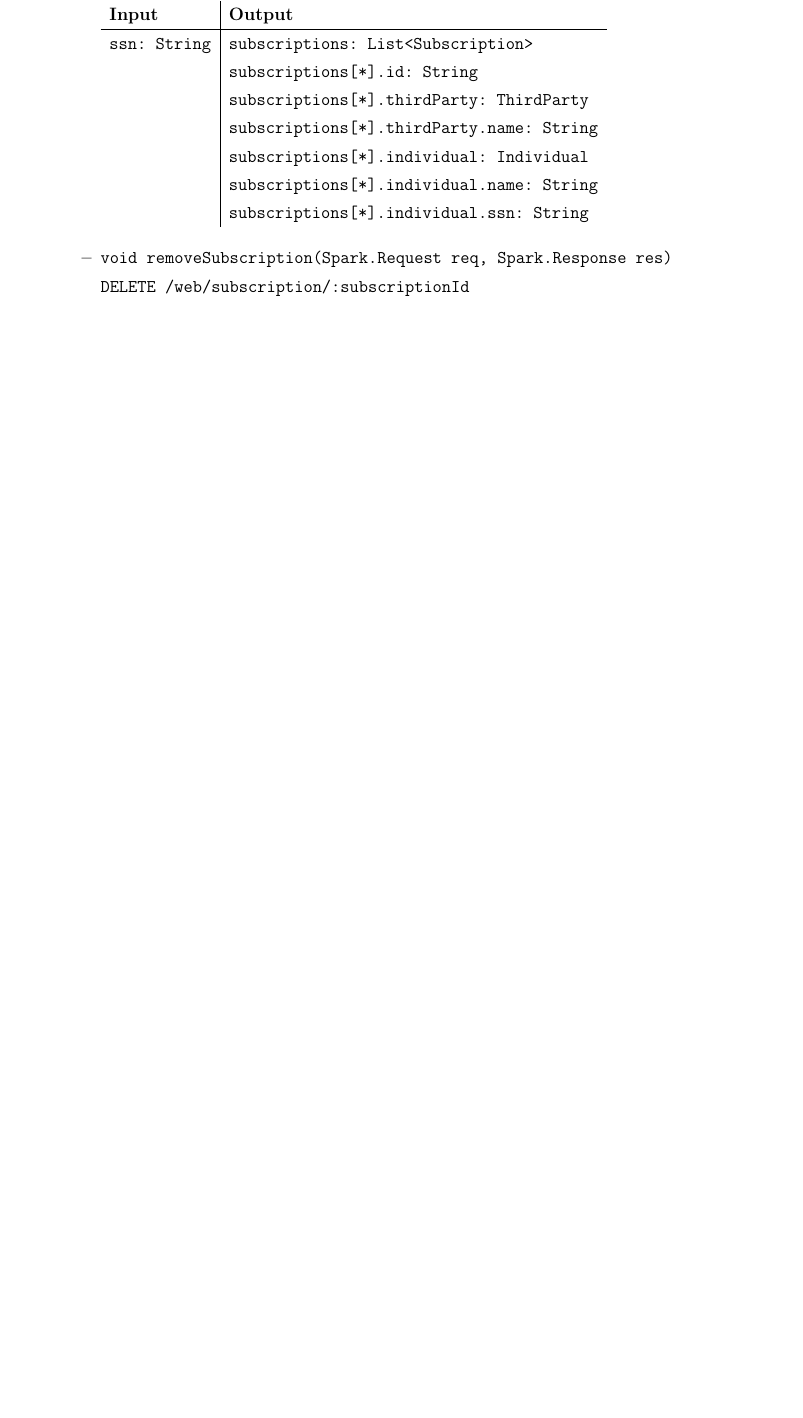
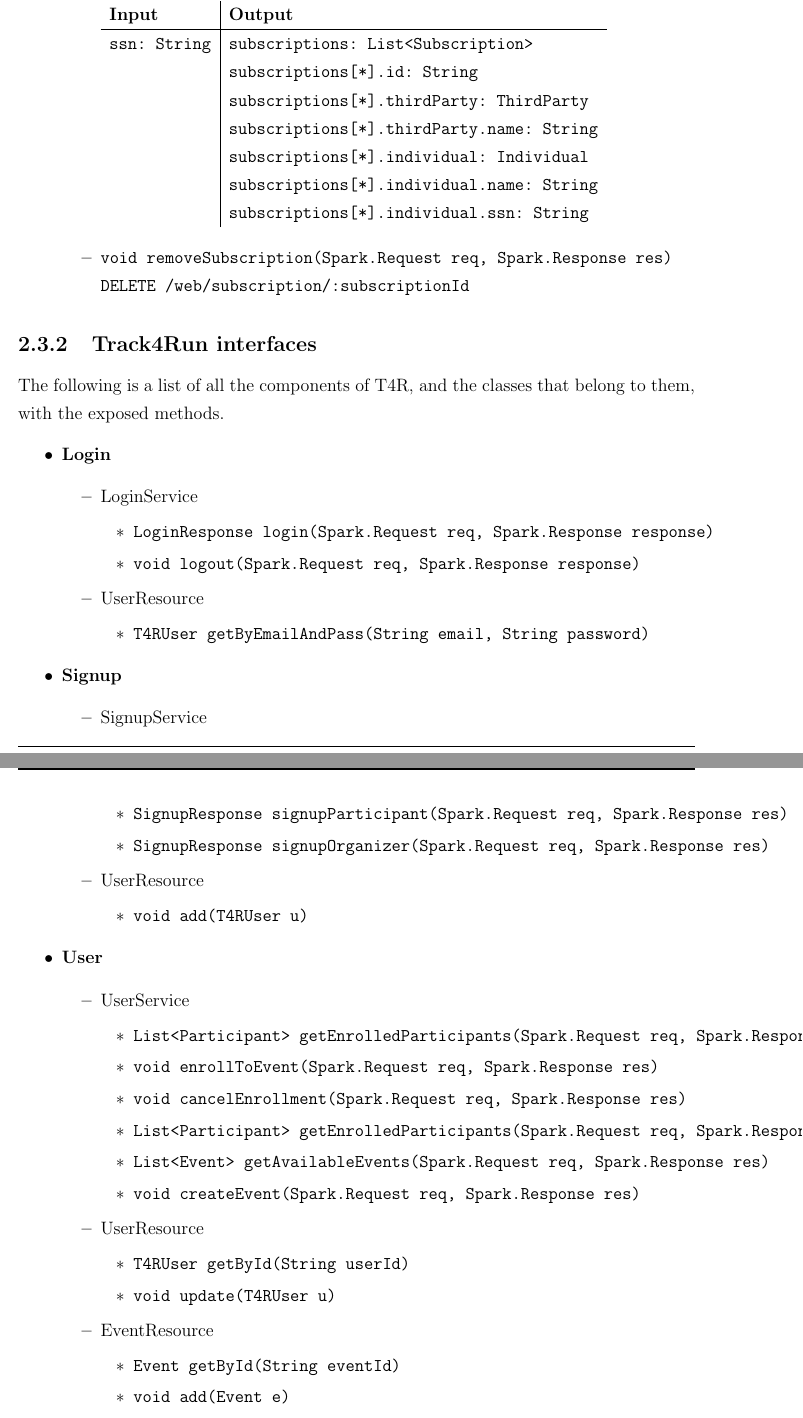
Before and after one commit to lauraschiatti/TrackMe, a LaTeX document (DD/DD.tex): part of page 24 of 45 before the commit and two parts of pages 24 and 25 of 47 after it, the two joined at a grey line, cut so that both start at the same text, the shorter picture padded with empty space. Compiled offline with pdfLaTeX.

Commit message:
add list of interfaces for T4R

```diff
--- a/DD/DD.tex
+++ b/DD/DD.tex
@@ -615,3 +615,51 @@ When the third-party users have subscribed to the bulk data subscription, they d
 		\end{itemize}
 	\end{itemize}
 
+	\subsection{Track4Run interfaces}
+	The following is a list of all the components of T4R, and the classes that belong to them, with the exposed methods.
+	\begin{itemize}
+		\item{\textbf{Login}}
+			\begin{itemize}
+				\item{LoginService}
+					\begin{itemize}
+						\item{\verb|LoginResponse login(Spark.Request req, Spark.Response response)|}
+						\item{\verb|void logout(Spark.Request req, Spark.Response response)|}
+					\end{itemize}
+				\item{UserResource}
+					\begin{itemize}
+						\item{\verb|T4RUser getByEmailAndPass(String email, String password)|}
+					\end{itemize}
+			\end{itemize}
+		\item{\textbf{Signup}}
+			\begin{itemize}
+				\item{SignupService}
+					\begin{itemize}
+						\item{\verb|SignupResponse signupParticipant(Spark.Request req, Spark.Response res)|}
+						\item{\verb|SignupResponse signupOrganizer(Spark.Request req, Spark.Response res)|}
+					\end{itemize}
+				\item{UserResource}
+					\begin{itemize}
+						\item{\verb|void add(T4RUser u)|}
+					\end{itemize}
+			\end{itemize}
+		\item{\textbf{User}}
+			\begin{itemize}
+				\item{UserService}
+					\begin{itemize}
+						\item{\verb|List<Participant> getEnrolledParticipants(Spark.Request req, Spark.Response res)|}
+						\item{\verb|void enrollToEvent(Spark.Request req, Spark.Response res)|}
+						\item{\verb|void cancelEnrollment(Spark.Request req, Spark.Response res)|}
+						\item{\verb|List<Participant> getEnrolledParticipants(Spark.Request req, Spark.Response res)|}
+						\item{\verb|List<Event> getAvailableEvents(Spark.Request req, Spark.Response res)|}
+						\item{\verb|void createEvent(Spark.Request req, Spark.Response res)|}
+					\end{itemize}
+				\item{UserResource}
+					\begin{itemize}
+						\item{\verb|T4RUser getById(String userId)|}
+						\item{\verb|void update(T4RUser u)|}
+					\end{itemize}
+				\item{EventResource}
+					\begin{itemize}
+						\item{\verb|Event getById(String eventId)|}
+						\item{\verb|void add(Event e)|}
+						\item{\verb|void delete(String eventId)|}
@@ -617,0 +688 @@ When the third-party users have subscribed to the bulk data subscription, they d
+					\end{itemize}
```
Also changed, not shown: DD/DD.tex (58 more changed lines).
